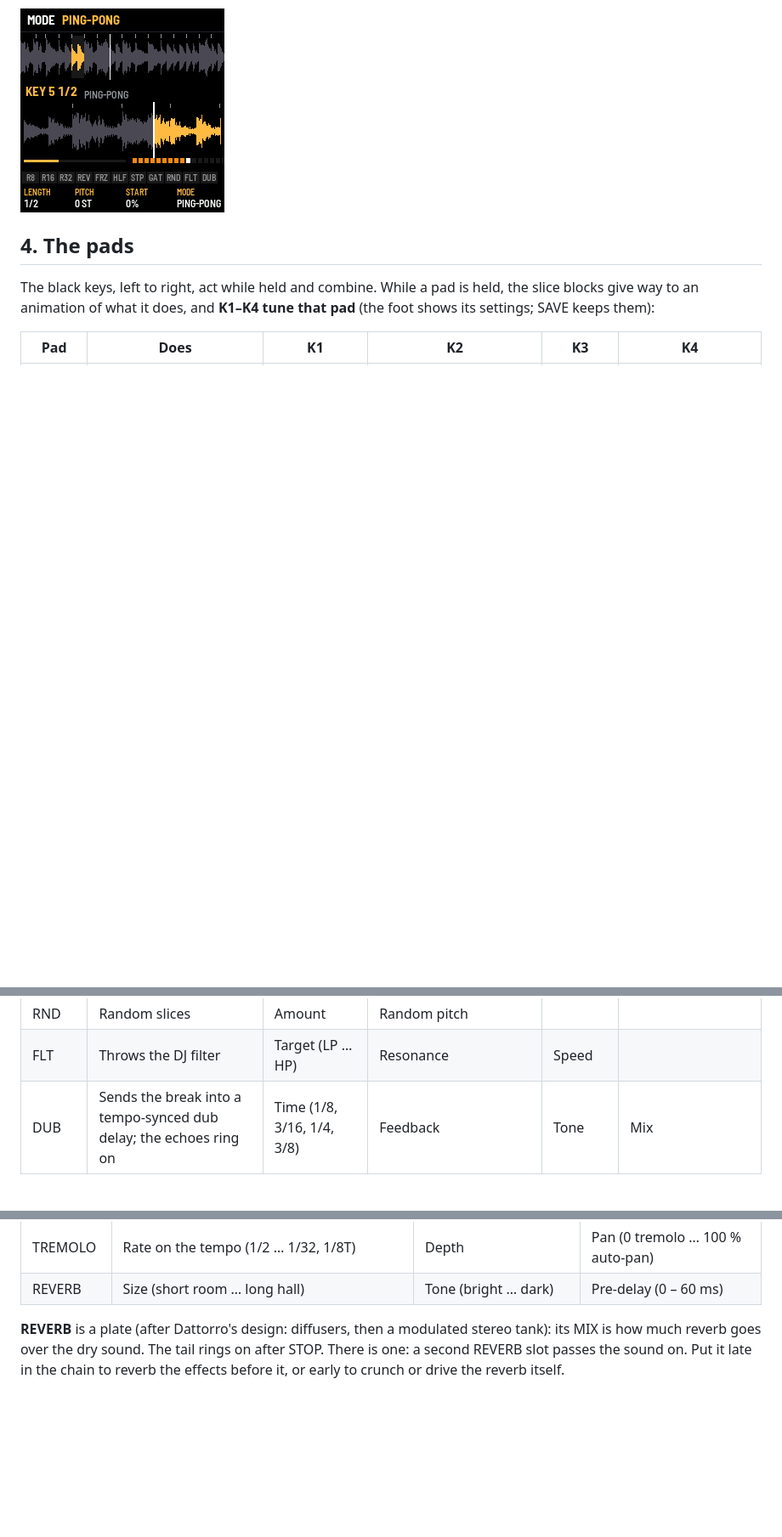
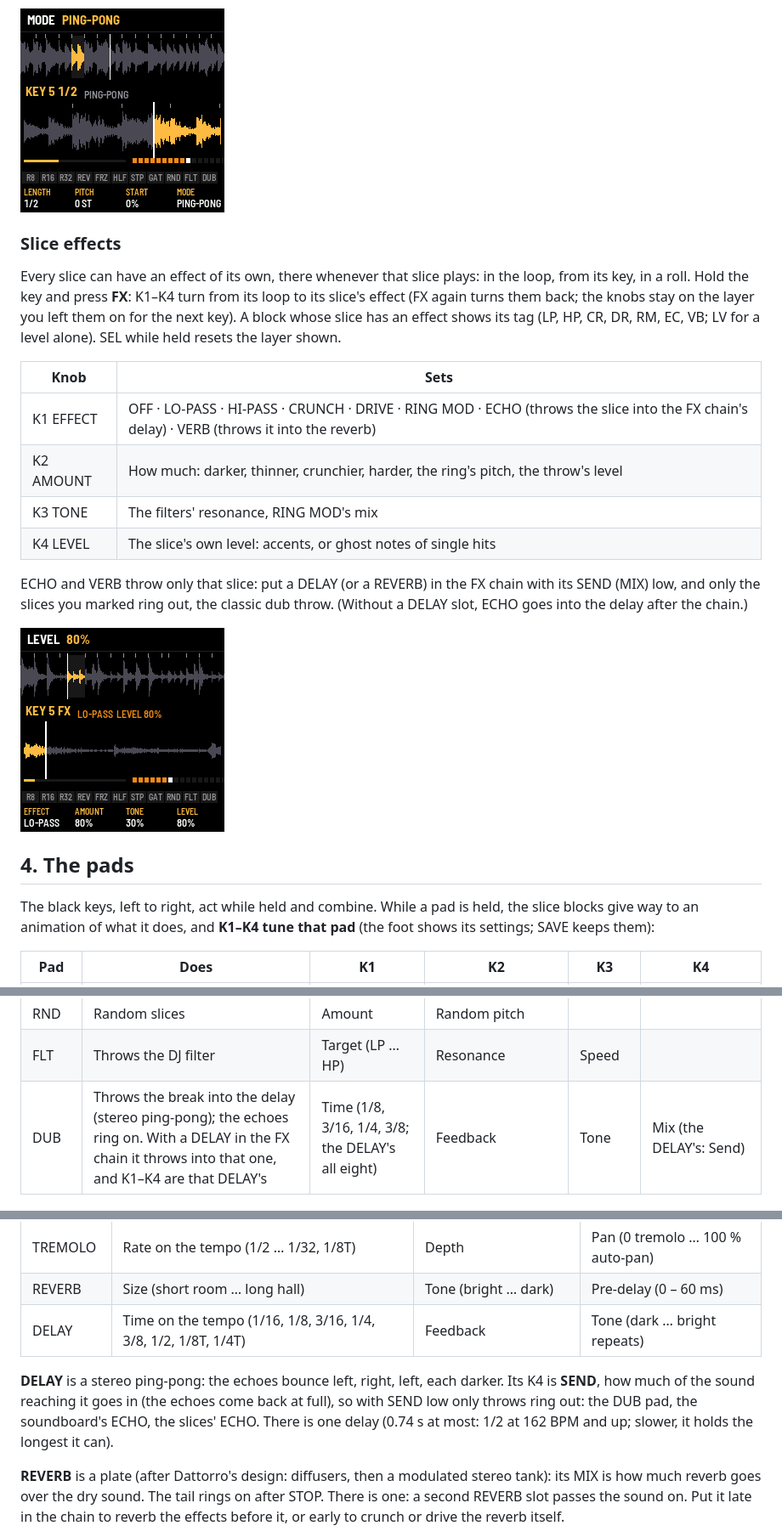
Before and after one commit to FLEXOR-R/loaf-breaker, a Markdown page: app/docs/MANUAL.md, 3 parts joined by grey strips. Shown at 85% size. Drawn GitHub-style; pictures changed too: app/docs/img/screen-slicefx.png (added); blank space fills up the shorter version.

```diff
--- a/app/docs/MANUAL.md
+++ b/app/docs/MANUAL.md
@@ -83,6 +83,25 @@ round, ROLL and FREEZE take it over while held.
 
 ![A key held: a half-bar ping-pong loop](img/screen-keyloop.png "Key 5 held, 1/2 bar, ping-pong")
 
+### Slice effects
+
+Every slice can have an effect of its own, there whenever that slice plays: in the loop, from its key, in a roll.
+Hold the key and press **FX**: K1–K4 turn from its loop to its slice's effect (FX again turns them back; the knobs
+stay on the layer you left them on for the next key). A block whose slice has an effect shows its tag (LP, HP, CR,
+DR, RM, EC, VB; LV for a level alone). SEL while held resets the layer shown.
+
+| Knob | Sets |
+| --- | --- |
+| K1 EFFECT | OFF · LO-PASS · HI-PASS · CRUNCH · DRIVE · RING MOD · ECHO (throws the slice into the FX chain's delay) · VERB (throws it into the reverb) |
+| K2 AMOUNT | How much: darker, thinner, crunchier, harder, the ring's pitch, the throw's level |
+| K3 TONE | The filters' resonance, RING MOD's mix |
+| K4 LEVEL | The slice's own level: accents, or ghost notes of single hits |
+
+ECHO and VERB throw only that slice: put a DELAY (or a REVERB) in the FX chain with its SEND (MIX) low, and only the
+slices you marked ring out, the classic dub throw. (Without a DELAY slot, ECHO goes into the delay after the chain.)
+
+![Key 5 held, its slice effect: LO-PASS at 80 %, level 80 %](img/screen-slicefx.png "A slice effect")
+
 ## 4. The pads
 
 The black keys, left to right, act while held and combine. While a pad is held, the slice blocks give way to an
@@ -98,7 +117,7 @@ animation of what it does, and **K1–K4 tune that pad** (the foot shows its set
 | GAT | Gate | Rate (1/8, 1/16, 1/32) | Length | | |
 | RND | Random slices | Amount | Random pitch | | |
 | FLT | Throws the DJ filter | Target (LP … HP) | Resonance | Speed | |
-| DUB | Sends the break into a tempo-synced dub delay; the echoes ring on | Time (1/8, 3/16, 1/4, 3/8) | Feedback | Tone | Mix |
+| DUB | Throws the break into the delay (stereo ping-pong); the echoes ring on. With a DELAY in the FX chain it throws into that one, and K1–K4 are that DELAY's | Time (1/8, 3/16, 1/4, 3/8; the DELAY's all eight) | Feedback | Tone | Mix (the DELAY's: Send) |
 
 ![ROLL held: the caught slice repeating, each copy quieter, RATE / DECAY / PITCH on K1-K3](img/pad-roll8.png "ROLL held")
 ![TAPE STOP held: two reels slowing down](img/pad-stop.png "TAPE STOP held") ![DUB held: echoes marching out](img/pad-dub.png "DUB held")
@@ -152,6 +171,12 @@ its settings as bars over K1–K4.
 | RING MOD | Frequency (20 Hz – 2 kHz) | Spread (the right side higher) | |
 | TREMOLO | Rate on the tempo (1/2 … 1/32, 1/8T) | Depth | Pan (0 tremolo … 100 % auto-pan) |
 | REVERB | Size (short room … long hall) | Tone (bright … dark) | Pre-delay (0 – 60 ms) |
+| DELAY | Time on the tempo (1/16, 1/8, 3/16, 1/4, 3/8, 1/2, 1/8T, 1/4T) | Feedback | Tone (dark … bright repeats) |
+
+**DELAY** is a stereo ping-pong: the echoes bounce left, right, left, each darker. Its K4 is **SEND**, how much of the
+sound reaching it goes in (the echoes come back at full), so with SEND low only throws ring out: the DUB pad, the
+soundboard's ECHO, the slices' ECHO. There is one delay (0.74 s at most: 1/2 at 162 BPM and up; slower, it holds the
+longest it can).
 
 **REVERB** is a plate (after Dattorro's design: diffusers, then a modulated stereo tank): its MIX is how much reverb
 goes over the dry sound. The tail rings on after STOP. There is one: a second REVERB slot passes the sound on. Put it
```
Also changed, not shown: README.md (+5 -5 lines), docs/PRD.md (+2 -0 lines), 7 other files.
